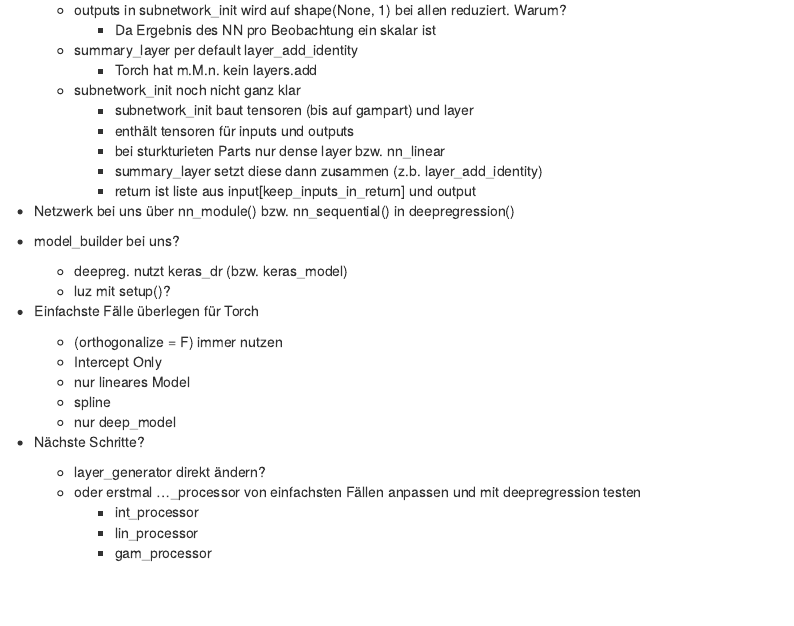
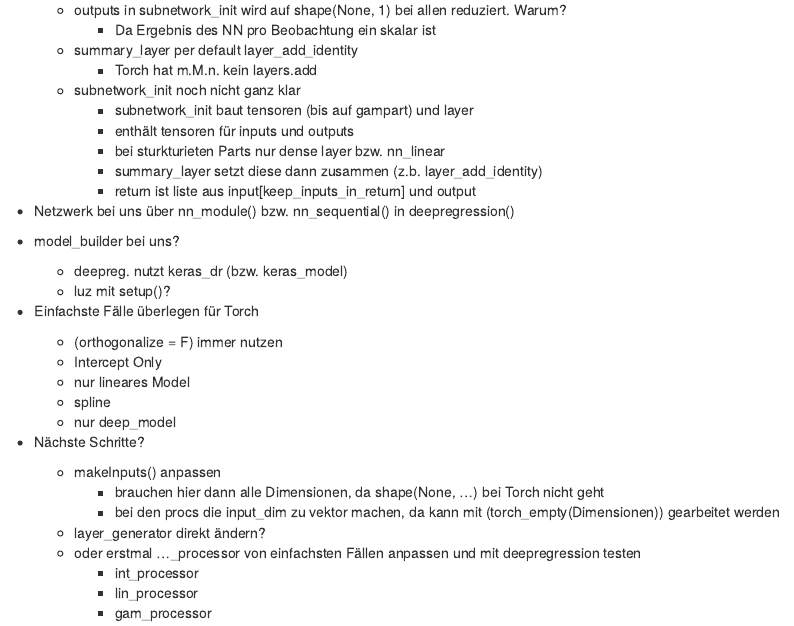
Before and after one commit to marquach/DeepRegression, an R Markdown document (Fragen.Rmd): the page in a window 1100 px wide, from 870 px down. Rendered offline with R 4.5, knitr and Pandoc, with nearby package versions.

Commit message:
Nächste Schritte makeInputs() erweitert

```diff
--- a/Fragen.Rmd
+++ b/Fragen.Rmd
@@ -73,6 +73,9 @@ date: "2023-01-09"
 
 
 - Nächste Schritte?
+  - makeInputs() anpassen
+    - brauchen hier dann alle Dimensionen, da shape(None, ...) bei Torch nicht geht
+    - bei den procs die input_dim zu vektor machen, da kann mit (torch_empty(Dimensionen)) gearbeitet werden
   - layer_generator direkt ändern?
   - oder erstmal ..._processor von einfachsten Fällen anpassen und mit deepregression testen
     - int_processor
```
